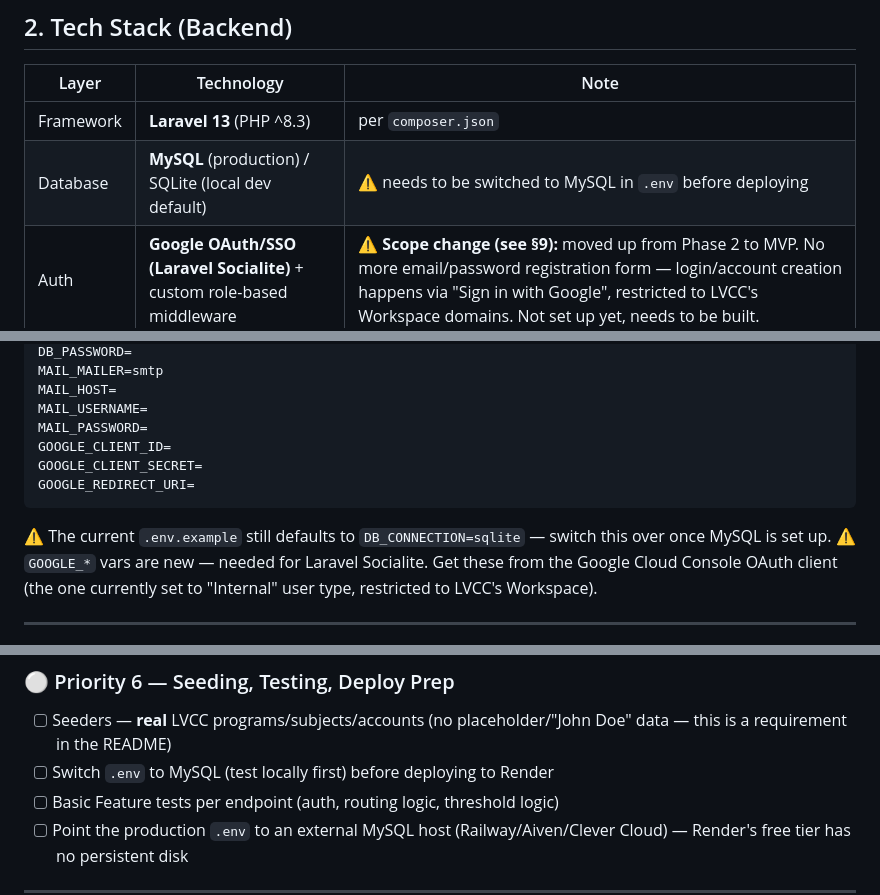
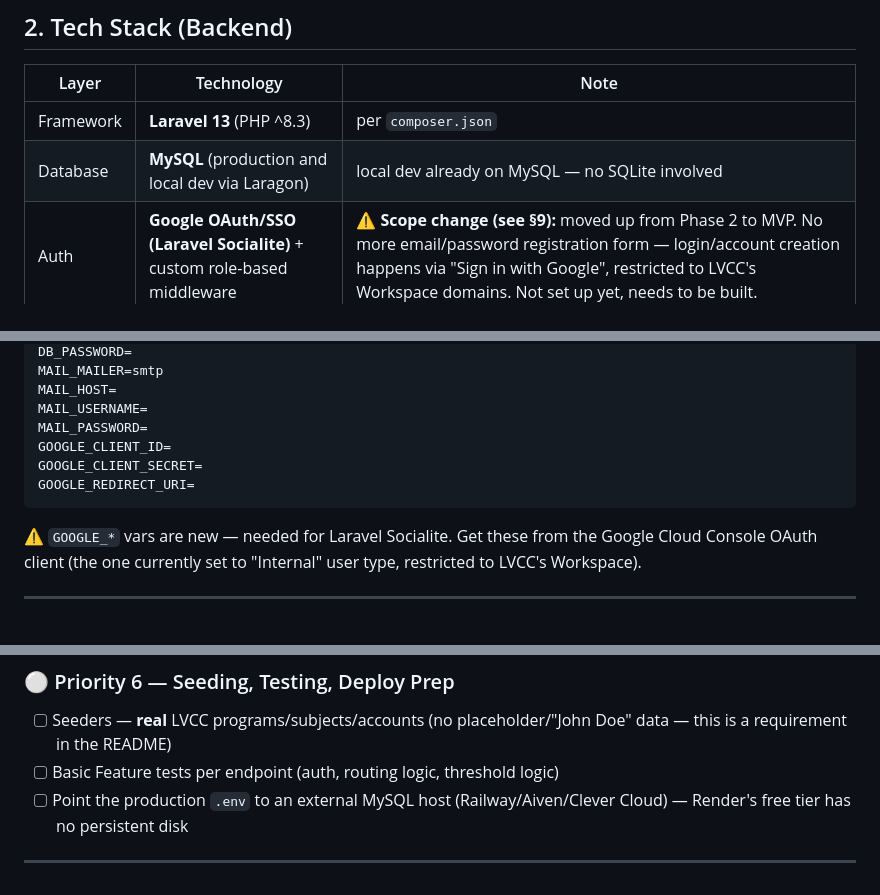
Before and after one commit to maki-sushi-distro/Absenteeism-Late-Report-and-Excuse-Letter-Management-Process-ALRM, a Markdown page: backend/README.md, 3 parts joined by grey strips. Rendered like a GitHub page.

````diff
--- a/backend/README.md
+++ b/backend/README.md
@@ -24,7 +24,7 @@ The backend (Laravel REST API) is responsible for:
 | Layer | Technology | Note |
 |---|---|---|
 | Framework | **Laravel 13** (PHP ^8.3) | per `composer.json` |
-| Database | **MySQL** (production) / SQLite (local dev default) | ⚠️ needs to be switched to MySQL in `.env` before deploying |
+| Database | **MySQL** (production and local dev via Laragon) | local dev already on MySQL — no SQLite involved |
 | Auth | **Google OAuth/SSO (Laravel Socialite)** + custom role-based middleware | ⚠️ **Scope change (see §9):** moved up from Phase 2 to MVP. No more email/password registration form — login/account creation happens via "Sign in with Google", restricted to LVCC's Workspace domains. Not set up yet, needs to be built. |
 | Mail | Laravel Mail (SMTP) | `.env` already has `MAIL_*` vars, currently on `log` driver |
 | Hosting | Render | `.env` should point `DB_*` to an external MySQL host (Railway/Aiven/Clever Cloud) — **not** Render's own disk, since the free tier has no persistent storage |
@@ -275,7 +281,6 @@ GOOGLE_CLIENT_ID=
 GOOGLE_CLIENT_SECRET=
 GOOGLE_REDIRECT_URI=
 ```
-⚠️ The current `.env.example` still defaults to `DB_CONNECTION=sqlite` — switch this over once MySQL is set up.
 ⚠️ `GOOGLE_*` vars are new — needed for Laravel Socialite. Get these from the Google Cloud Console OAuth client (the one currently set to "Internal" user type, restricted to LVCC's Workspace).
 
 ---
@@ -324,7 +329,6 @@ GOOGLE_REDIRECT_URI=
 
 ### ⚪ Priority 6 — Seeding, Testing, Deploy Prep
 - [ ] Seeders — **real** LVCC programs/subjects/accounts (no placeholder/"John Doe" data — this is a requirement in the README)
-- [ ] Switch `.env` to MySQL (test locally first) before deploying to Render
 - [ ] Basic Feature tests per endpoint (auth, routing logic, threshold logic)
 - [ ] Point the production `.env` to an external MySQL host (Railway/Aiven/Clever Cloud) — Render's free tier has no persistent disk
 
````
Also changed, not shown: other parts of backend/README.md (+14 -1 lines).
